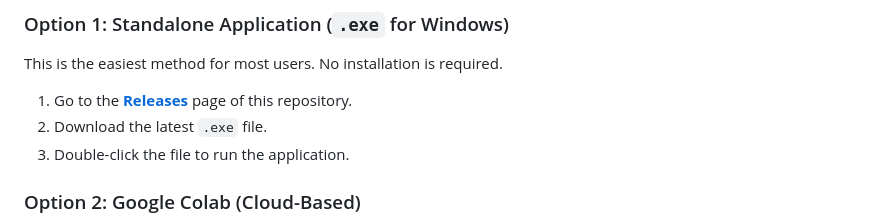
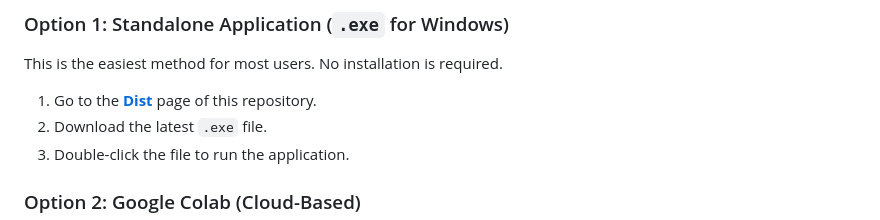
Before and after one commit to brunicardoso/CellBioStats, a Markdown page: README.md, the part around the change. Rendered like a GitHub page.

```diff
--- a/README.md
+++ b/README.md
@@ -23,7 +23,7 @@ You can run CellBioStats in three different ways.
 
 This is the easiest method for most users. No installation is required.
 
-1.  Go to the [**Releases**](https://github.com/brunicardoso/CellBioStats/dist) page of this repository.
+1.  Go to the [**Dist**](https://github.com/brunicardoso/CellBioStats/dist) page of this repository.
 2.  Download the latest `.exe` file.
 3.  Double-click the file to run the application.
 
```
